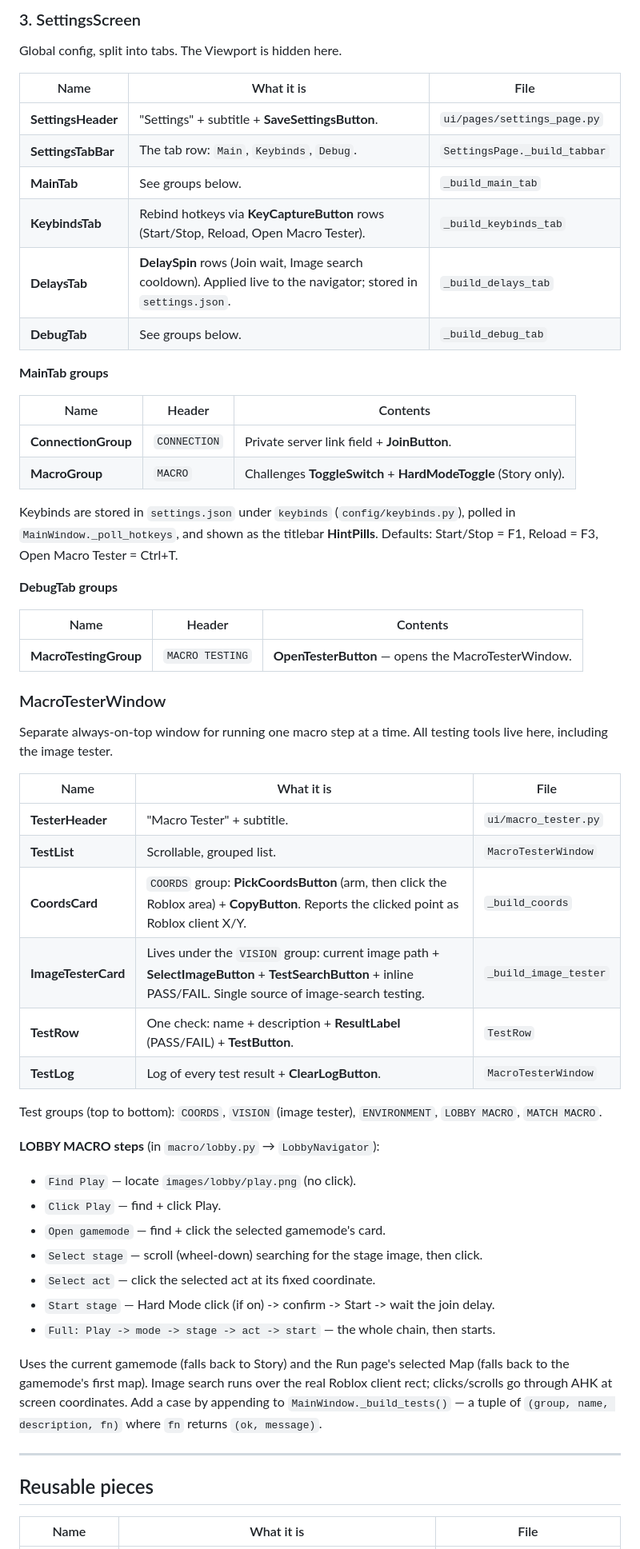
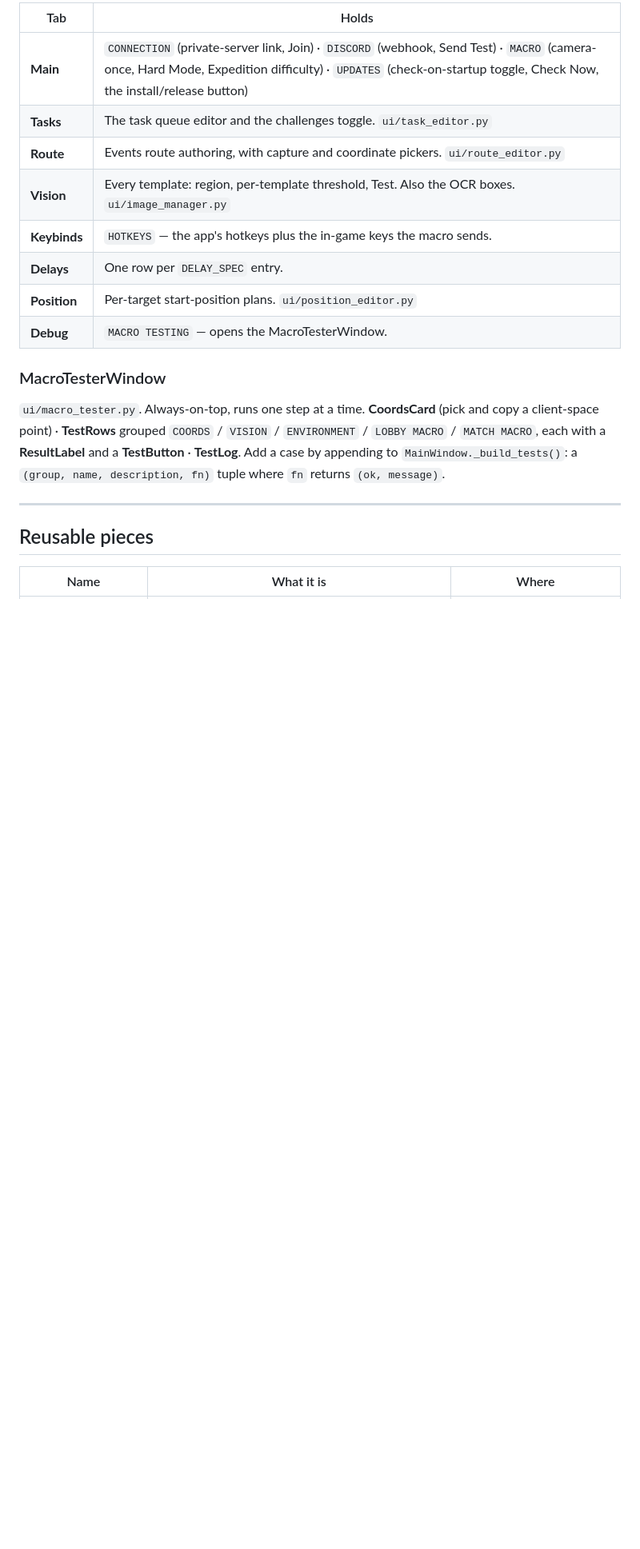
Before and after one commit to Davekb1976/SloppyKeys, a Markdown page: UI_MAP.md, the part around one of its changes. Shown at 80% size. Drawn GitHub-style; blank space fills up the shorter version.

```diff
--- a/UI_MAP.md
+++ b/UI_MAP.md
@@ -103,66 +84,24 @@ The main working screen. Shown after picking a mode, or via the Rail's UNITS but
-### 3. SettingsScreen
-Global config, split into tabs. The Viewport is hidden here.
-
-| Name | What it is | File |
-|---|---|---|
-| **SettingsHeader** | "Settings" + subtitle + **SaveSettingsButton**. | `ui/pages/settings_page.py` |
-| **SettingsTabBar** | The tab row: `Main`, `Keybinds`, `Debug`. | `SettingsPage._build_tabbar` |
-| **MainTab** | See groups below. | `_build_main_tab` |
-| **KeybindsTab** | Rebind hotkeys via **KeyCaptureButton** rows (Start/Stop, Reload, Open Macro Tester). | `_build_keybinds_tab` |
-| **DelaysTab** | **DelaySpin** rows (Join wait, Image search cooldown). Applied live to the navigator; stored in `settings.json`. | `_build_delays_tab` |
-| **DebugTab** | See groups below. | `_build_debug_tab` |
-
-**MainTab groups**
-
-| Name | Header | Contents |
-|---|---|---|
-| **ConnectionGroup** | `CONNECTION` | Private server link field + **JoinButton**. |
-| **MacroGroup** | `MACRO` | Challenges **ToggleSwitch** + **HardModeToggle** (Story only). |
-
-Keybinds are stored in `settings.json` under `keybinds` (`config/keybinds.py`),
-polled in `MainWindow._poll_hotkeys`, and shown as the titlebar **HintPills**.
-Defaults: Start/Stop = F1, Reload = F3, Open Macro Tester = Ctrl+T.
-
-**DebugTab groups**
-
-| Name | Header | Contents |
-|---|---|---|
-| **MacroTestingGroup** | `MACRO TESTING` | **OpenTesterButton** — opens the MacroTesterWindow. |
+| Tab | Holds |
+|---|---|
+| **Main** | `CONNECTION` (private-server link, Join) · `DISCORD` (webhook, Send Test) · `MACRO` (camera-once, Hard Mode, Expedition difficulty) · `UPDATES` (check-on-startup toggle, Check Now, the install/release button) |
+| **Tasks** | The task queue editor and the challenges toggle. `ui/task_editor.py` |
+| **Route** | Events route authoring, with capture and coordinate pickers. `ui/route_editor.py` |
+| **Vision** | Every template: region, per-template threshold, Test. Also the OCR boxes. `ui/image_manager.py` |
+| **Keybinds** | `HOTKEYS` — the app's hotkeys plus the in-game keys the macro sends. |
+| **Delays** | One row per `DELAY_SPEC` entry. |
+| **Position** | Per-target start-position plans. `ui/position_editor.py` |
+| **Debug** | `MACRO TESTING` — opens the MacroTesterWindow. |
 
 ### MacroTesterWindow
-Separate always-on-top window for running one macro step at a time. All testing
-tools live here, including the image tester.
-
-| Name | What it is | File |
-|---|---|---|
-| **TesterHeader** | "Macro Tester" + subtitle. | `ui/macro_tester.py` |
-| **TestList** | Scrollable, grouped list. | `MacroTesterWindow` |
-| **CoordsCard** | `COORDS` group: **PickCoordsButton** (arm, then click the Roblox area) + **CopyButton**. Reports the clicked point as Roblox client X/Y. | `_build_coords` |
-| **ImageTesterCard** | Lives under the `VISION` group: current image path + **SelectImageButton** + **TestSearchButton** + inline PASS/FAIL. Single source of image-search testing. | `_build_image_tester` |
-| **TestRow** | One check: name + description + **ResultLabel** (PASS/FAIL) + **TestButton**. | `TestRow` |
-| **TestLog** | Log of every test result + **ClearLogButton**. | `MacroTesterWindow` |
-
-Test groups (top to bottom): `COORDS`, `VISION` (image tester), `ENVIRONMENT`,
-`LOBBY MACRO`, `MATCH MACRO`.
-
-**LOBBY MACRO steps** (in `macro/lobby.py` → `LobbyNavigator`):
-- `Find Play` — locate `images/lobby/play.png` (no click).
-- `Click Play` — find + click Play.
-- `Open gamemode` — find + click the selected gamemode's card.
-- `Select stage` — scroll (wheel-down) searching for the stage image, then click.
-- `Select act` — click the selected act at its fixed coordinate.
-- `Start stage` — Hard Mode click (if on) -> confirm -> Start -> wait the join delay.
-- `Full: Play -> mode -> stage -> act -> start` — the whole chain, then starts.
-
-Uses the current gamemode (falls back to Story) and the Run page's selected Map
-(falls back to the gamemode's first map). Image search runs over the real Roblox
-client rect; clicks/scrolls go through AHK at screen coordinates.
-Add a case by appending to `MainWindow._build_tests()` — a tuple of
-`(group, name, description, fn)` where `fn` returns `(ok, message)`.
+`ui/macro_tester.py`. Always-on-top, runs one step at a time. **CoordsCard** (pick and copy
+a client-space point) · **TestRows** grouped `COORDS` / `VISION` / `ENVIRONMENT` /
+`LOBBY MACRO` / `MATCH MACRO`, each with a **ResultLabel** and a **TestButton** ·
+**TestLog**. Add a case by appending to `MainWindow._build_tests()`: a
+`(group, name, description, fn)` tuple where `fn` returns `(ok, message)`.
 
 ---
 
 ## Reusable pieces
 
-| Name | What it is | File |
+| Name | What it is | Where |
 |---|---|---|
```
Also changed, not shown: other parts of UI_MAP.md (+64 -98 lines).
